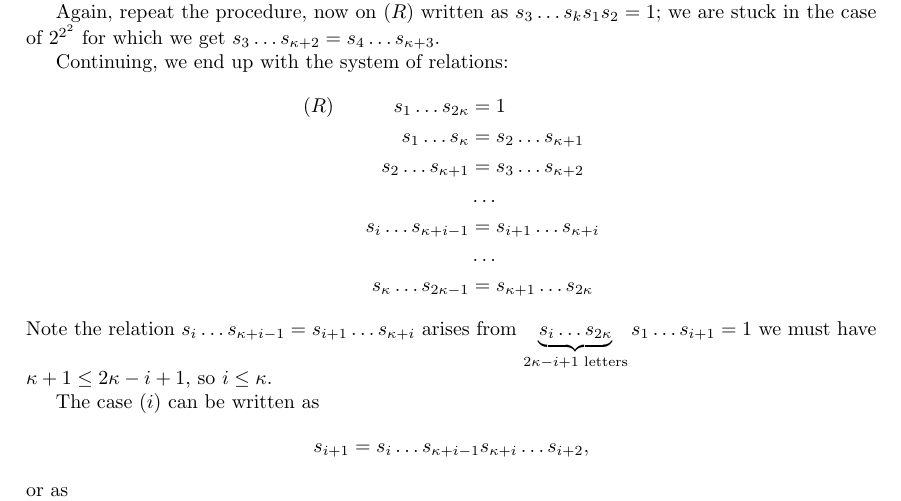
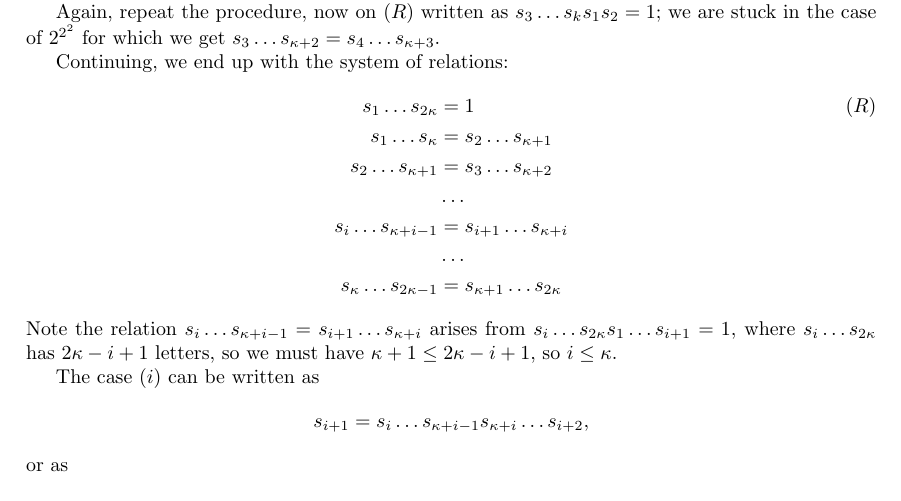
Before and after one commit to jgat/math4301-notes, a LaTeX thesis (lectures.tex, which reads notes/lec12.tex): part of page 18 of 19, cut so that both start at the same text. Compiled offline with pdfLaTeX.

Commit message:
minor lecture 12 changes

```diff
--- a/notes/lec12.tex
+++ b/notes/lec12.tex
@@ -70,7 +70,7 @@ we are stuck in the case of $2^{2^2}$ for which we get $s_3 \dots s_{\kappa+2}
 
 Continuing, we end up with the system of relations:
 \begin{align*}
-    (R) \quad \quad \quad s_1 \dots s_{2 \kappa} &= 1 \\
+    s_1 \dots s_{2 \kappa} &= 1 \tag{$R$} \\
     s_1 \dots s_{\kappa} &= s_2 \dots s_{\kappa+1} \\
     s_2 \dots s_{\kappa+1} &= s_3 \dots s_{\kappa+2} \\
     & \dots \\
@@ -79,8 +79,9 @@ Continuing, we end up with the system of relations:
     s_\kappa \dots s_{2\kappa-1} &= s_{\kappa+1} \dots s_{2\kappa}
 \end{align*}
 Note the relation $s_i \dots s_{\kappa+i-1} = s_{i+1} \dots s_{\kappa+i}$ arises
-from $\underbrace{s_i \dots s_{2\kappa}}_{2\kappa-i+1 \text{ letters}}
-s_1 \dots s_{i+1} = 1$ we must have $\kappa+1 \leq 2\kappa-i+1$, so $i \leq \kappa$.
+from $s_i \dots s_{2\kappa} s_1 \dots s_{i+1} = 1$,
+where $s_i \dots s_{2\kappa}$ has $2\kappa-i+1$ letters, so
+we must have $\kappa+1 \leq 2\kappa-i+1$, so $i \leq \kappa$.
 
 The case $(i)$ can be written as
 \[
```
